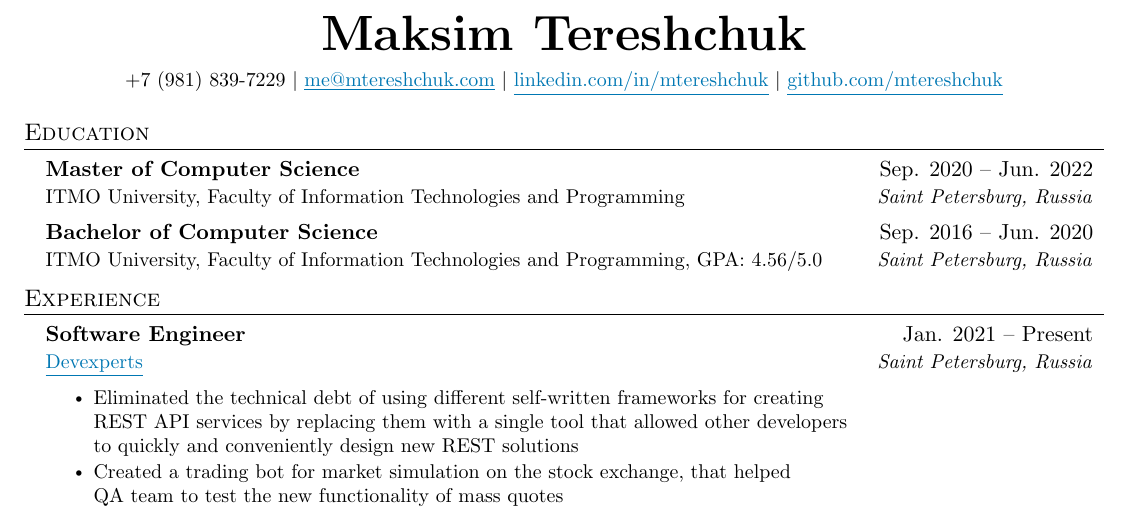
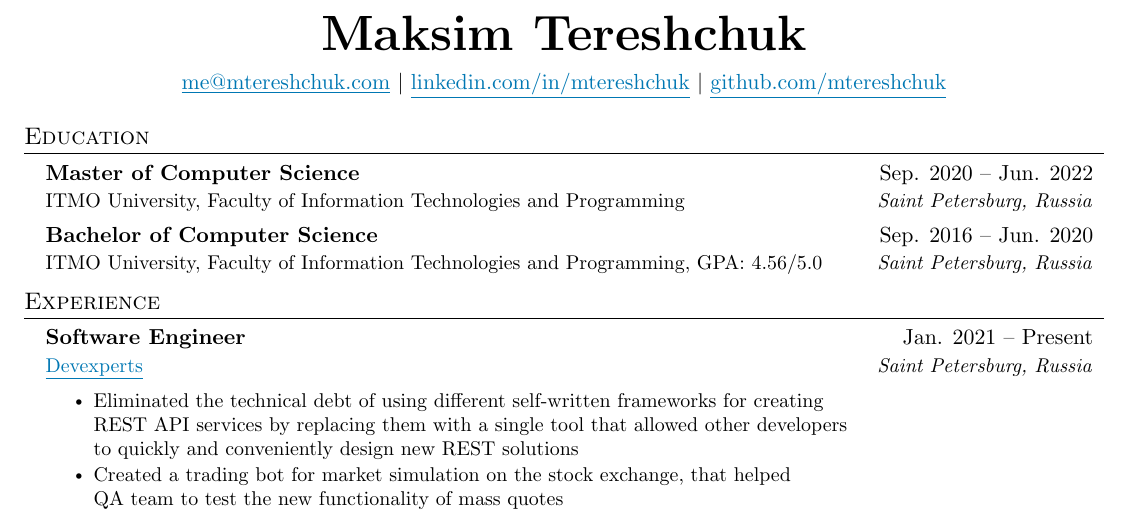
Before and after one commit to mtereshchuk/portfolio, a LaTeX CV (cv.tex): part of the page, cut so that both start at the same text. Compiled offline with pdfLaTeX.

Commit message:
CV changes

```diff
--- a/cv.tex
+++ b/cv.tex
@@ -118,7 +118,7 @@
 \begin{center}
     \textbf{\Huge \scshape Maksim Tereshchuk} \\ \vspace{1pt}
     \medskip
-    \small +7 (981) 839-7229 $|$ \link{mailto:me@mtereshchuk.com}{me@mtereshchuk.com} $|$
+    \link{mailto:me@mtereshchuk.com}{me@mtereshchuk.com} $|$
     \link{https://linkedin.com/in/mtereshchuk}{linkedin.com/in/mtereshchuk} $|$
     \link{https://github.com/mtereshchuk}{github.com/mtereshchuk}
 \end{center}
```
